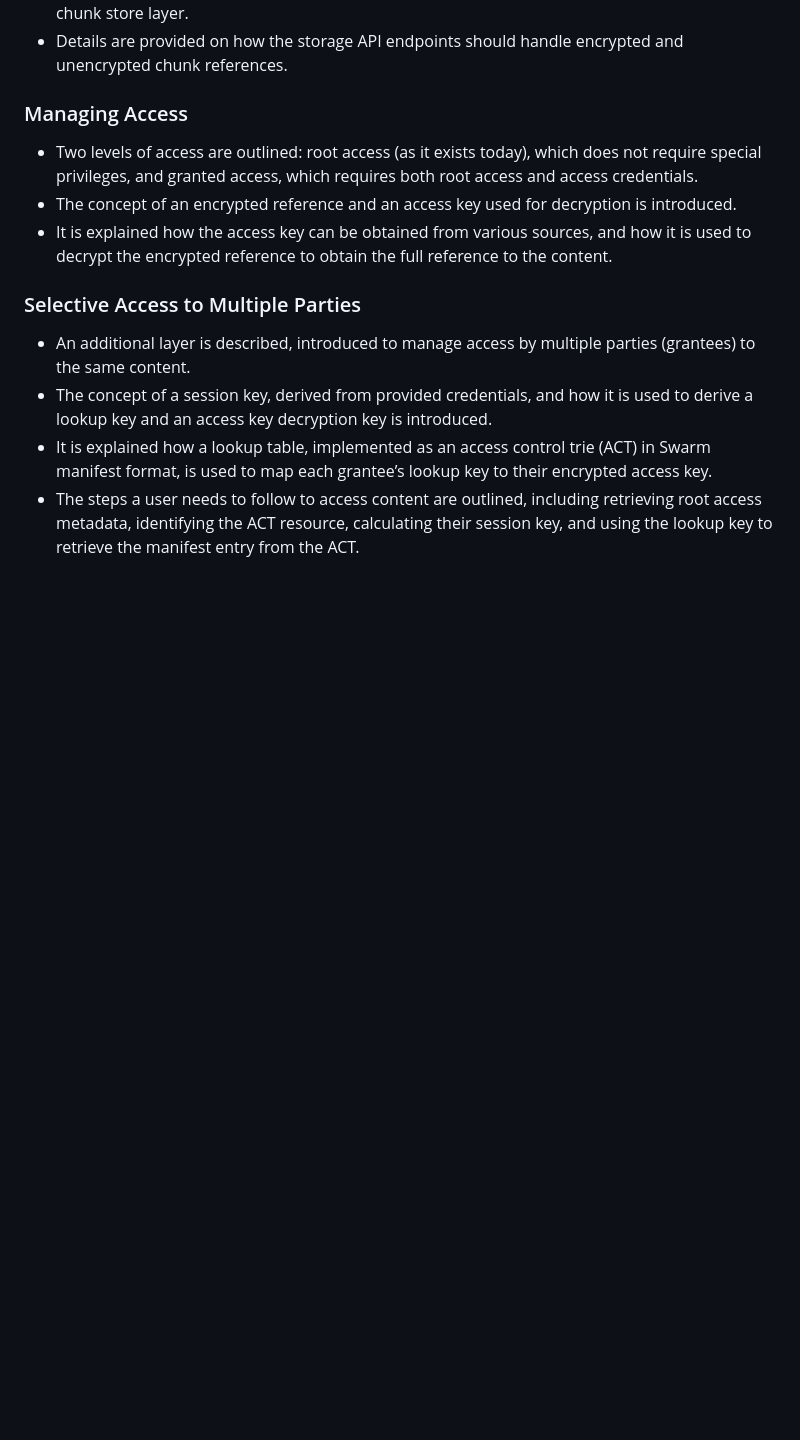
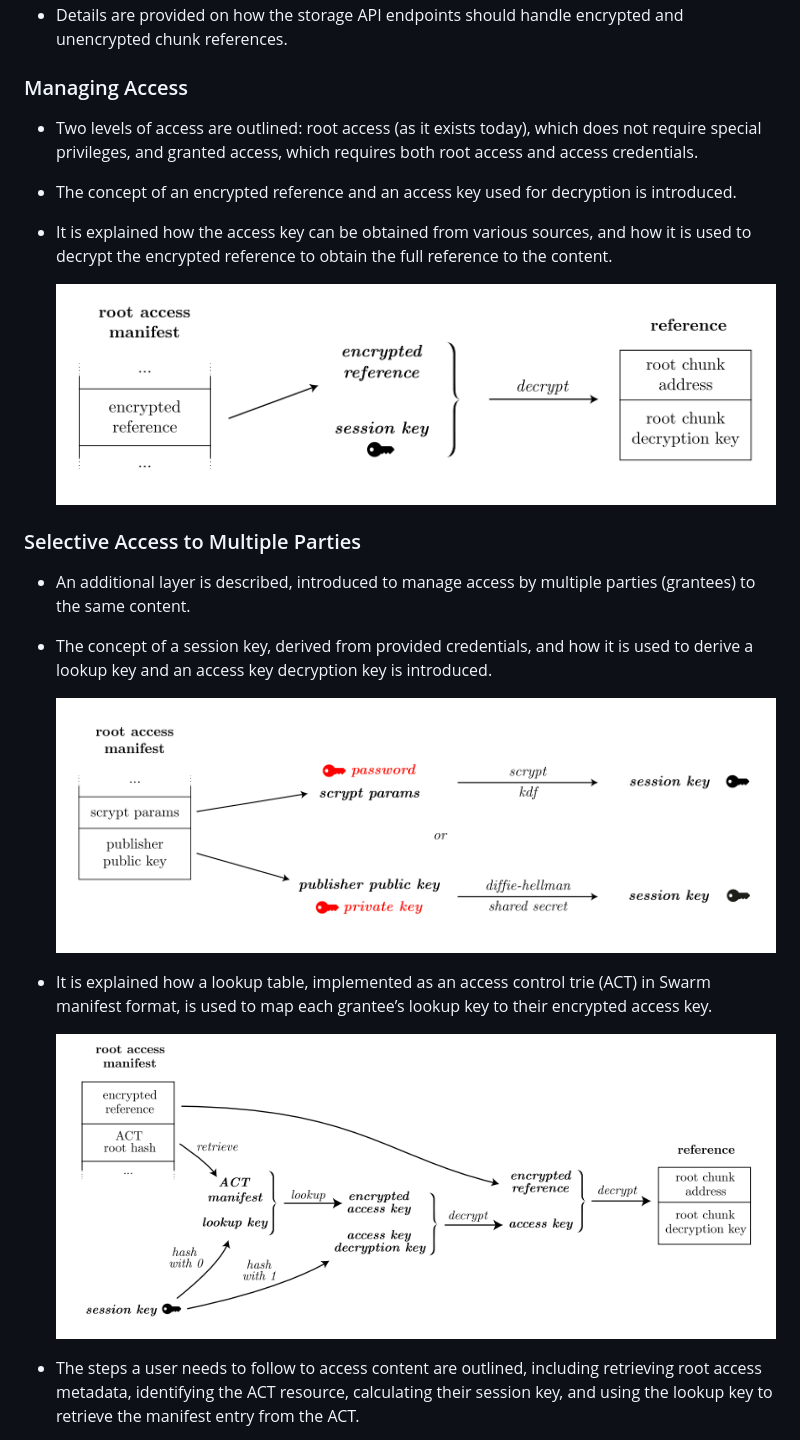
Before and after one commit to ethersphere/SWIPs, a Markdown page: SWIPs/swip-act.md, the part around the change. GitHub-like rendering; pictures changed too: SWIPs/assets/SWIP-ACT/BoS_Figure_4_7.png (added), SWIPs/assets/SWIP-ACT/BoS_Figure_4_8.png (added), SWIPs/assets/SWIP-ACT/BoS_Figure_4_9.png (added); blank space fills up the shorter version.

Commit message:
Adding figures to Specification as assets

```diff
--- a/SWIPs/swip-act.md
+++ b/SWIPs/swip-act.md
@@ -105,13 +105,21 @@ of [The Book of Swarm](https://www.ethswarm.org/the-book-of-swarm-2.pdf). 'Acces
 - It is explained how the access key can be obtained from various sources, and how it is used to decrypt the encrypted
   reference to obtain the full reference to the content.
 
+  ![Image](assets/SWIP-ACT/BoS_Figure_4_7.png "Access key as session key for single party access.")
+
 ### Selective Access to Multiple Parties
 
 - An additional layer is described, introduced to manage access by multiple parties (grantees) to the same content.
 - The concept of a session key, derived from provided credentials, and how it is used to derive a lookup key and an
   access key decryption key is introduced.
+
+  ![Image](assets/SWIP-ACT/BoS_Figure_4_8.png "Credentials to derive session key.")
+
 - It is explained how a lookup table, implemented as an access control trie (ACT) in Swarm manifest format, is used to
   map each grantee’s lookup key to their encrypted access key.
+
+  ![Image](assets/SWIP-ACT/BoS_Figure_4_9.png "Access control for multiple grantees involves an additional layer.")
+
 - The steps a user needs to follow to access content are outlined, including retrieving root access metadata,
   identifying the ACT resource, calculating their session key, and using the lookup key to retrieve the manifest entry
   from the ACT.
```
